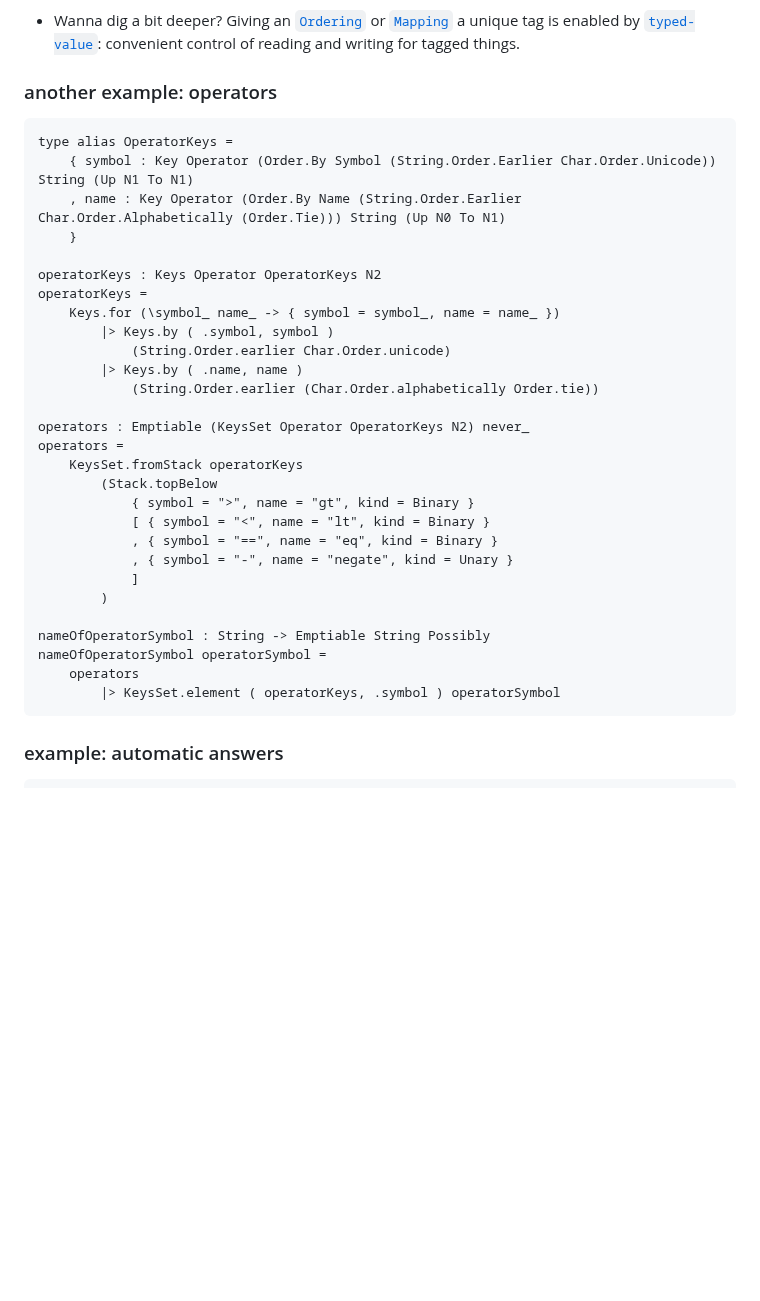
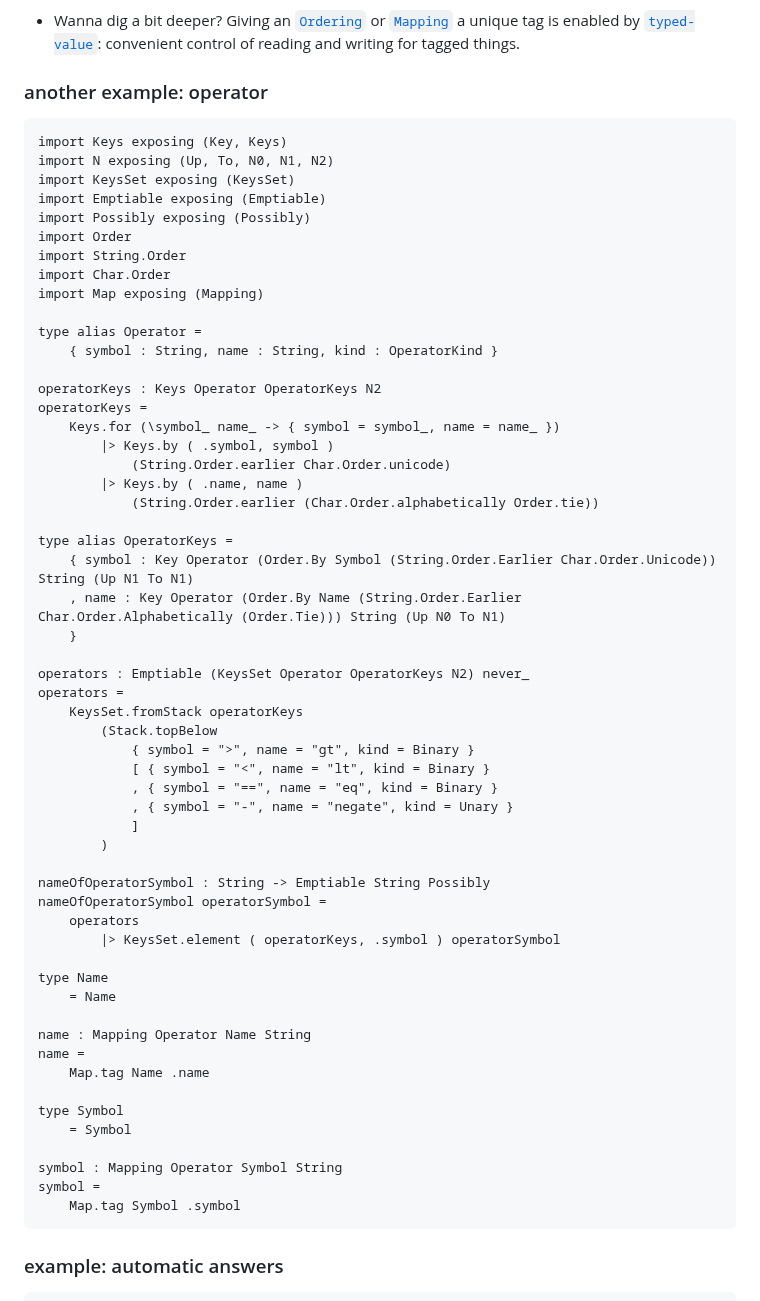
Before and after one commit to lue-bird/elm-keysset, a Markdown page: README.md, the part around the change. GitHub-like rendering; blank space fills up the shorter version.

Commit message:
operator example complete

````diff
--- a/README.md
+++ b/README.md
@@ -102,13 +102,21 @@ for example separating [`Ordering`](Order#Ordering)s from data to each their own
   - the types of key counts like `N2` and indexes like `Up N0 To N1` can be found in [`bounded-nat`](https://dark.elm.dmy.fr/packages/lue-bird/elm-bounded-nat/latest/). No need to understand the details; type inference has your back.
   - Wanna dig a bit deeper? Giving an [`Ordering`](Order#Ordering) or [`Mapping`](Map#Mapping) a unique tag is enabled by [`typed-value`](https://dark.elm.dmy.fr/packages/lue-bird/elm-typed-value/latest/): convenient control of reading and writing for tagged things.
 
-### another example: operators
+### another example: operator
 
 ```elm
-type alias OperatorKeys =
-    { symbol : Key Operator (Order.By Symbol (String.Order.Earlier Char.Order.Unicode)) String (Up N1 To N1)
-    , name : Key Operator (Order.By Name (String.Order.Earlier Char.Order.Alphabetically (Order.Tie))) String (Up N0 To N1)
-    }
+import Keys exposing (Key, Keys)
+import N exposing (Up, To, N0, N1, N2)
+import KeysSet exposing (KeysSet)
+import Emptiable exposing (Emptiable)
+import Possibly exposing (Possibly)
+import Order
+import String.Order
+import Char.Order
+import Map exposing (Mapping)
+
+type alias Operator =
+    { symbol : String, name : String, kind : OperatorKind }
 
 operatorKeys : Keys Operator OperatorKeys N2
 operatorKeys =
@@ -117,6 +125,11 @@ operatorKeys =
             (String.Order.earlier Char.Order.unicode)
         |> Keys.by ( .name, name )
             (String.Order.earlier (Char.Order.alphabetically Order.tie))
+
+type alias OperatorKeys =
+    { symbol : Key Operator (Order.By Symbol (String.Order.Earlier Char.Order.Unicode)) String (Up N1 To N1)
+    , name : Key Operator (Order.By Name (String.Order.Earlier Char.Order.Alphabetically (Order.Tie))) String (Up N0 To N1)
+    }
 
 operators : Emptiable (KeysSet Operator OperatorKeys N2) never_
 operators =
@@ -133,6 +146,20 @@ nameOfOperatorSymbol : String -> Emptiable String Possibly
 nameOfOperatorSymbol operatorSymbol =
     operators
         |> KeysSet.element ( operatorKeys, .symbol ) operatorSymbol
+
+type Name
+    = Name
+
+name : Mapping Operator Name String
+name =
+    Map.tag Name .name
+
+type Symbol
+    = Symbol
+
+symbol : Mapping Operator Symbol String
+symbol =
+    Map.tag Symbol .symbol
 ```
 
 ### example: automatic answers
````
